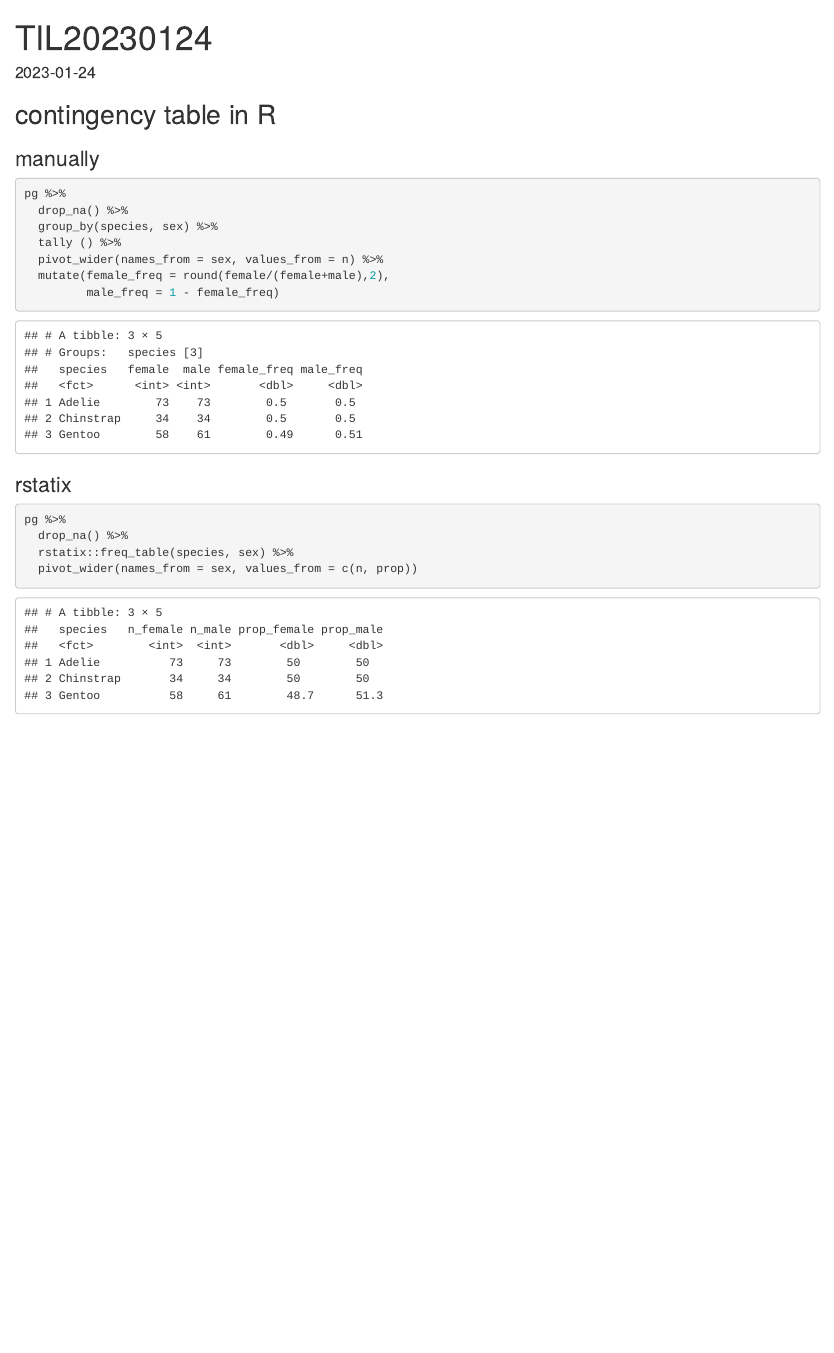
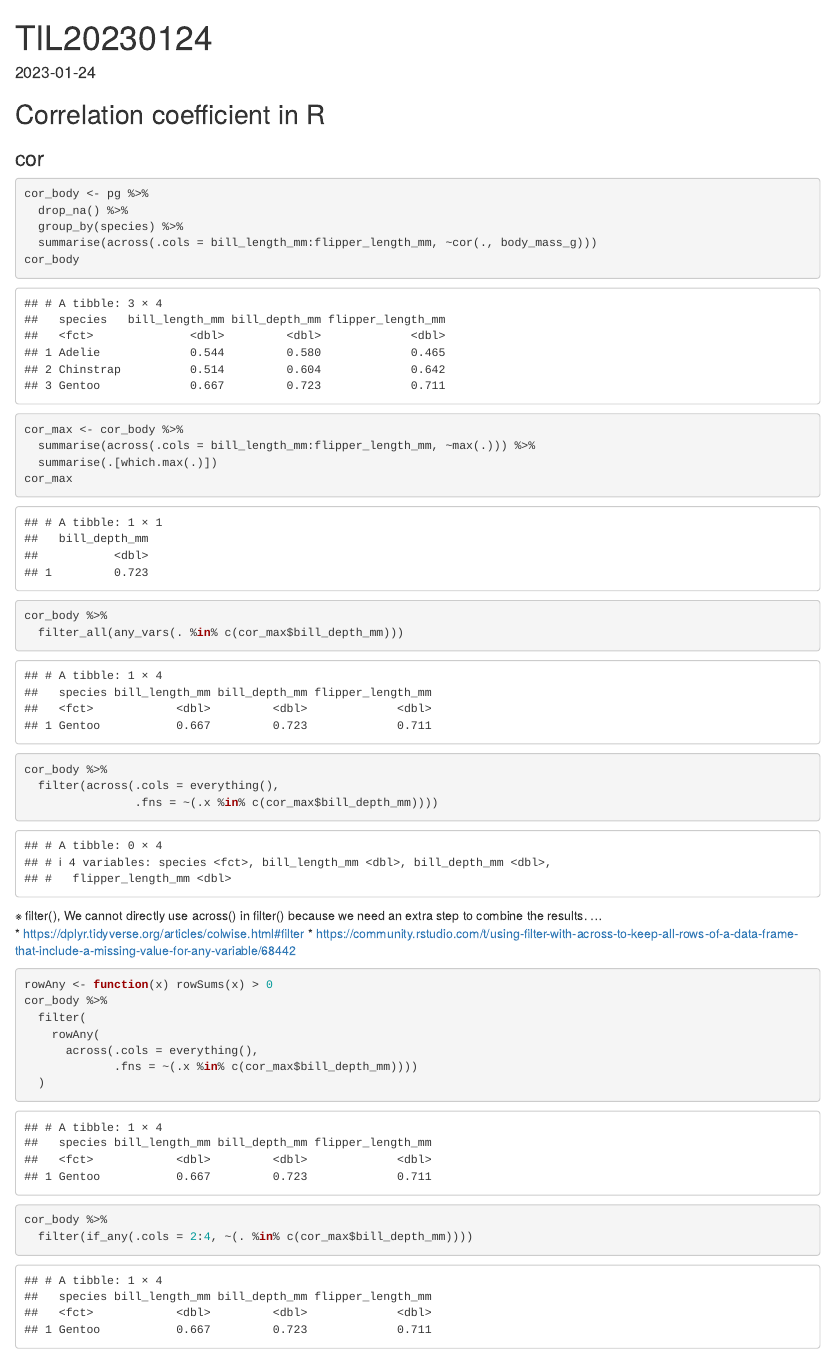
Before and after one commit to yeonkyupark/RPractice, an R Markdown document (practice.Rmd): the page in a window 1100 px wide, from its top. Rendered offline with R 4.5, knitr and Pandoc, with nearby package versions.

Commit message:
TIL20230124 updated

````diff
--- a/practice.Rmd
+++ b/practice.Rmd
@@ -15,25 +15,53 @@ library(tidyverse)
 library(caret)
 ```
 
-## contingency table in R
+## Correlation coefficient in R
 
-### manually
+### cor
 
 ```{r}
-pg %>%
+cor_body <- pg %>%
   drop_na() %>%
-  group_by(species, sex) %>%
-  tally () %>%
-  pivot_wider(names_from = sex, values_from = n) %>%
-  mutate(female_freq = round(female/(female+male),2),
-         male_freq = 1 - female_freq)
+  group_by(species) %>%
+  summarise(across(.cols = bill_length_mm:flipper_length_mm, ~cor(., body_mass_g)))
+cor_body
 ```
 
-### rstatix
+```{r}
+cor_max <- cor_body %>%
+  summarise(across(.cols = bill_length_mm:flipper_length_mm, ~max(.))) %>%
+  summarise(.[which.max(.)])
+cor_max
+```
+
 
 ```{r}
-pg %>%
-  drop_na() %>%
-  rstatix::freq_table(species, sex) %>%
-  pivot_wider(names_from = sex, values_from = c(n, prop))
+cor_body %>%
+  filter_all(any_vars(. %in% c(cor_max$bill_depth_mm)))
 ```
+
+
+```{r}
+cor_body %>%
+  filter(across(.cols = everything(),
+                .fns = ~(.x %in% c(cor_max$bill_depth_mm))))
+```
+
+※ filter(), We cannot directly use across() in filter() because we need an extra step to combine the results. ...
+* https://dplyr.tidyverse.org/articles/colwise.html#filter
+* https://community.rstudio.com/t/using-filter-with-across-to-keep-all-rows-of-a-data-frame-that-include-a-missing-value-for-any-variable/68442
+
+```{r}
+rowAny <- function(x) rowSums(x) > 0
+cor_body %>%
+  filter(
+    rowAny(
+      across(.cols = everything(),
+             .fns = ~(.x %in% c(cor_max$bill_depth_mm))))
+  )
+```
+
+```{r}
+cor_body %>%
+  filter(if_any(.cols = 2:4, ~(. %in% c(cor_max$bill_depth_mm))))
+```
````
